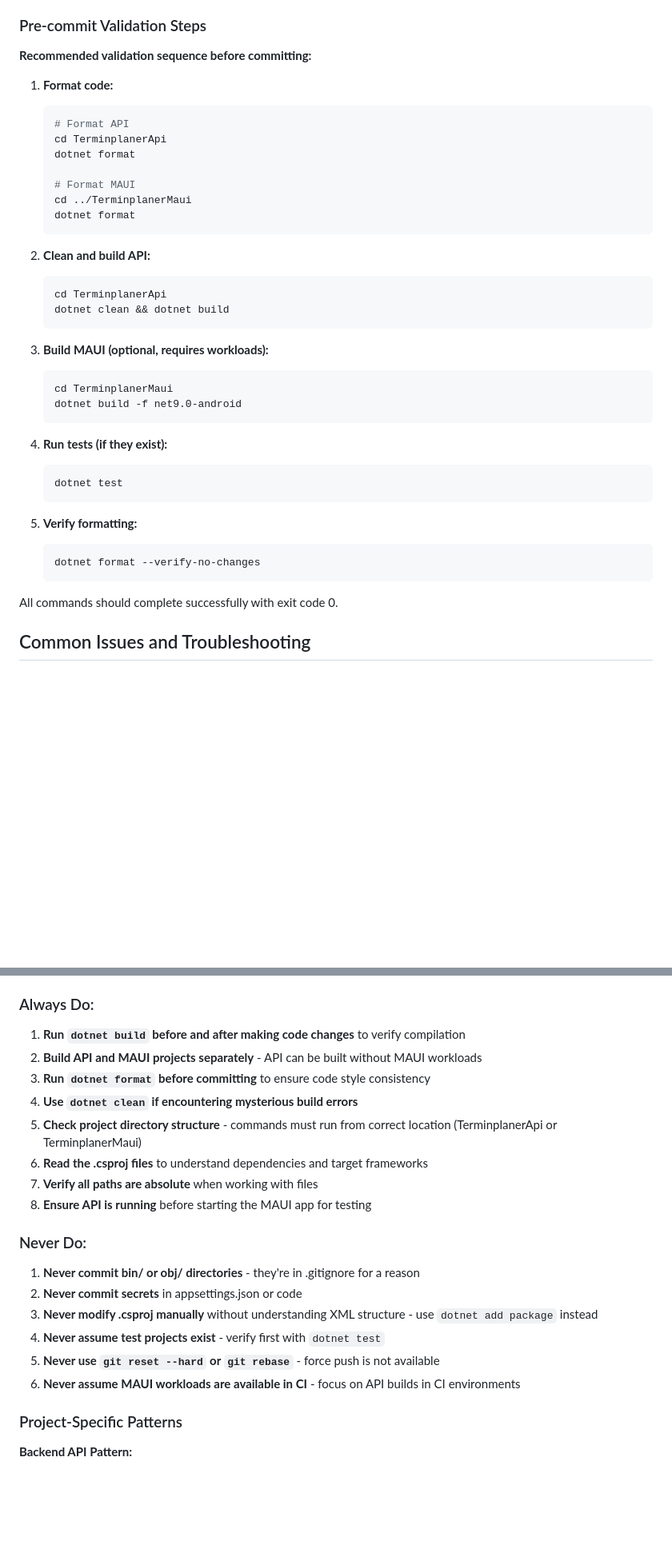
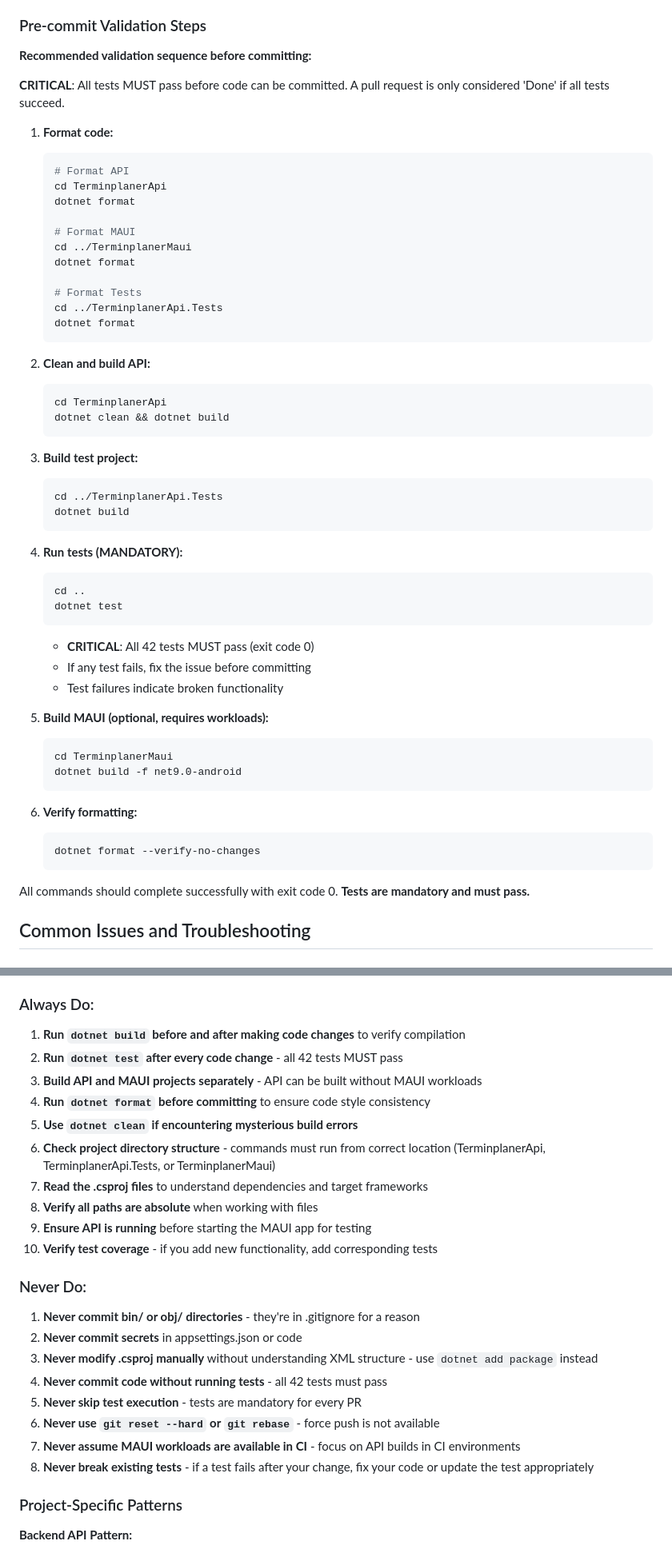
Before and after one commit to mistalan/Terminplaner, a Markdown page: .github/copilot-instructions.md, 2 parts joined by grey strips. Shown at 80% size. GitHub-like rendering; blank space fills up the shorter version.

````diff
--- a/.github/copilot-instructions.md
+++ b/.github/copilot-instructions.md
@@ -341,6 +418,8 @@ TerminplanerMaui/
 
 **Recommended validation sequence before committing:**
 
+**CRITICAL**: All tests MUST pass before code can be committed. A pull request is only considered 'Done' if all tests succeed.
+
 1. **Format code:**
    ```bash
    # Format API
@@ -350,6 +429,10 @@ TerminplanerMaui/
    # Format MAUI
    cd ../TerminplanerMaui
    dotnet format
+
+   # Format Tests
+   cd ../TerminplanerApi.Tests
+   dotnet format
    ```
 
 2. **Clean and build API:**
@@ -358,23 +441,33 @@ TerminplanerMaui/
    dotnet clean && dotnet build
    ```
 
-3. **Build MAUI (optional, requires workloads):**
+3. **Build test project:**
+   ```bash
+   cd ../TerminplanerApi.Tests
+   dotnet build
+   ```
+
+4. **Run tests (MANDATORY):**
+   ```bash
+   cd ..
+   dotnet test
+   ```
+   - **CRITICAL**: All 42 tests MUST pass (exit code 0)
+   - If any test fails, fix the issue before committing
+   - Test failures indicate broken functionality
+
+5. **Build MAUI (optional, requires workloads):**
    ```bash
    cd TerminplanerMaui
    dotnet build -f net9.0-android
    ```
 
-4. **Run tests (if they exist):**
-   ```bash
-   dotnet test
-   ```
-
-5. **Verify formatting:**
+6. **Verify formatting:**
    ```bash
    dotnet format --verify-no-changes
    ```
 
-All commands should complete successfully with exit code 0.
+All commands should complete successfully with exit code 0. **Tests are mandatory and must pass.**
 
 ## Common Issues and Troubleshooting
 
@@ -438,21 +531,25 @@ All commands should complete successfully with exit code 0.
 
 ### Always Do:
 1. **Run `dotnet build` before and after making code changes** to verify compilation
-2. **Build API and MAUI projects separately** - API can be built without MAUI workloads
-3. **Run `dotnet format` before committing** to ensure code style consistency
-4. **Use `dotnet clean` if encountering mysterious build errors**
-5. **Check project directory structure** - commands must run from correct location (TerminplanerApi or TerminplanerMaui)
-6. **Read the .csproj files** to understand dependencies and target frameworks
-7. **Verify all paths are absolute** when working with files
-8. **Ensure API is running** before starting the MAUI app for testing
+2. **Run `dotnet test` after every code change** - all 42 tests MUST pass
+3. **Build API and MAUI projects separately** - API can be built without MAUI workloads
+4. **Run `dotnet format` before committing** to ensure code style consistency
+5. **Use `dotnet clean` if encountering mysterious build errors**
+6. **Check project directory structure** - commands must run from correct location (TerminplanerApi, TerminplanerApi.Tests, or TerminplanerMaui)
+7. **Read the .csproj files** to understand dependencies and target frameworks
+8. **Verify all paths are absolute** when working with files
+9. **Ensure API is running** before starting the MAUI app for testing
+10. **Verify test coverage** - if you add new functionality, add corresponding tests
 
 ### Never Do:
 1. **Never commit bin/ or obj/ directories** - they're in .gitignore for a reason
 2. **Never commit secrets** in appsettings.json or code
 3. **Never modify .csproj manually** without understanding XML structure - use `dotnet add package` instead
-4. **Never assume test projects exist** - verify first with `dotnet test`
-5. **Never use `git reset --hard` or `git rebase`** - force push is not available
-6. **Never assume MAUI workloads are available in CI** - focus on API builds in CI environments
+4. **Never commit code without running tests** - all 42 tests must pass
+5. **Never skip test execution** - tests are mandatory for every PR
+6. **Never use `git reset --hard` or `git rebase`** - force push is not available
+7. **Never assume MAUI workloads are available in CI** - focus on API builds in CI environments
+8. **Never break existing tests** - if a test fails after your change, fix your code or update the test appropriately
 
 ### Project-Specific Patterns
 
````
Also changed, not shown: other parts of .github/copilot-instructions.md (+102 -9 lines).
